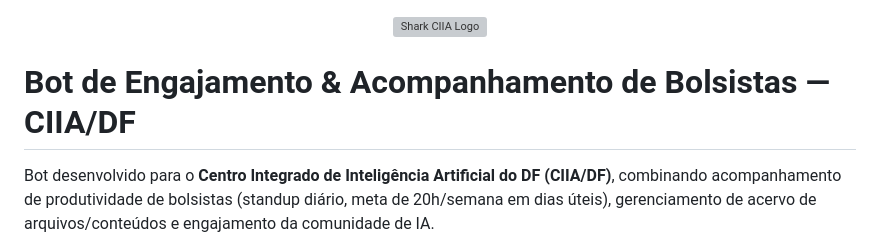
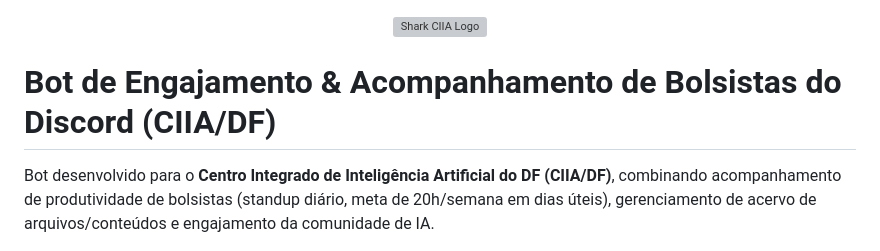
Before and after one commit to gus-ant/disc_bots, a Markdown page: README.md, the part around the change. Drawn GitHub-style; grey boxes are pictures that could not be loaded.

```diff
--- a/README.md
+++ b/README.md
@@ -2,7 +2,7 @@
   <img src="images/shark_ciia.jpg" alt="Shark CIIA Logo" width="250" />
 </p>
 
-# Bot de Engajamento & Acompanhamento de Bolsistas — CIIA/DF
+# Bot de Engajamento & Acompanhamento de Bolsistas do Discord (CIIA/DF)
 
 Bot desenvolvido para o **Centro Integrado de Inteligência Artificial do DF (CIIA/DF)**, combinando acompanhamento de produtividade de bolsistas (standup diário, meta de 20h/semana em dias úteis), gerenciamento de acervo de arquivos/conteúdos e engajamento da comunidade de IA.
 
```
